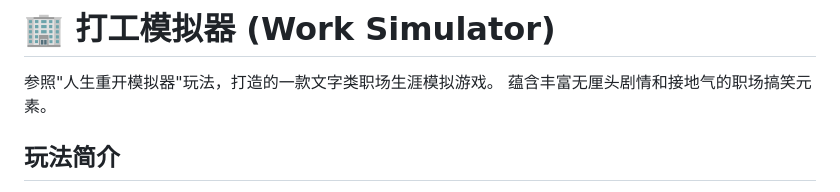
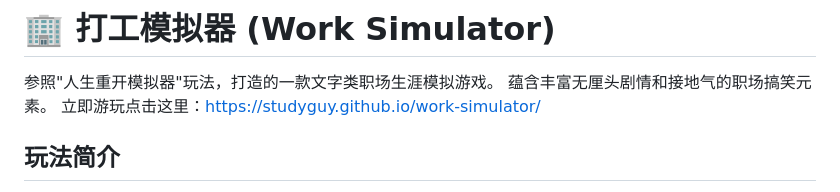
Before and after one commit to studyguy/work-simulator, a Markdown page: README.md, the part around the change. GitHub-like rendering.

```diff
--- a/README.md
+++ b/README.md
@@ -2,6 +2,7 @@
 
 参照"人生重开模拟器"玩法，打造的一款文字类职场生涯模拟游戏。
 蕴含丰富无厘头剧情和接地气的职场搞笑元素。
+立即游玩点击这里：https://studyguy.github.io/work-simulator/
 
 ## 玩法简介
 
```
